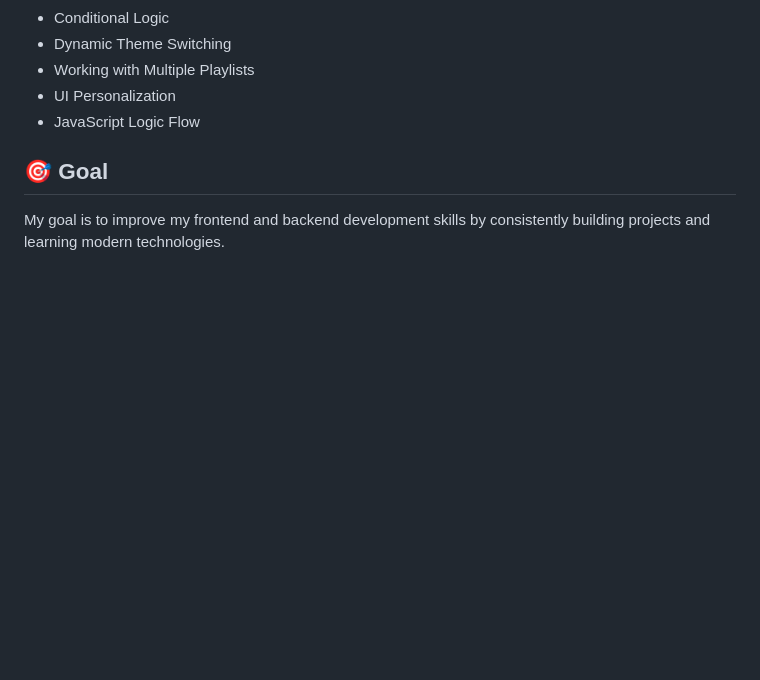
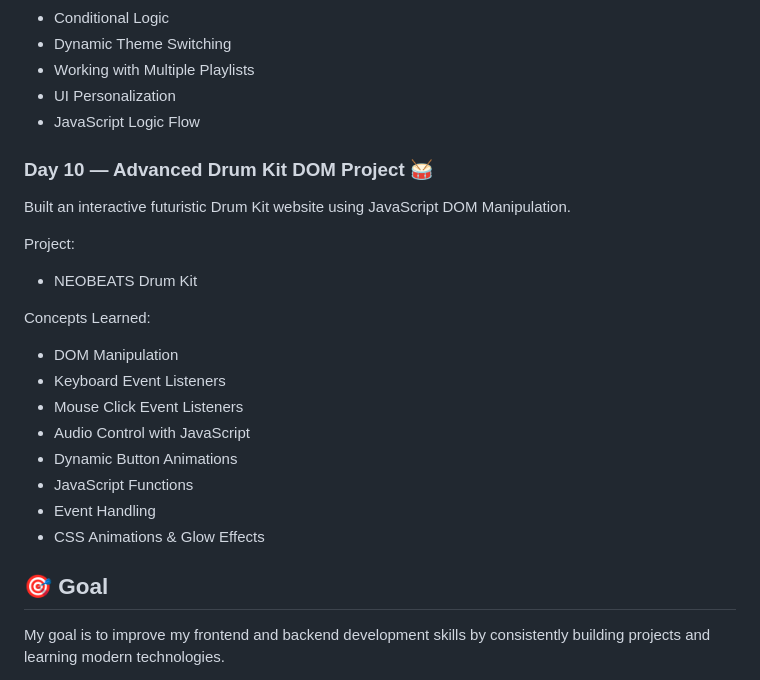
Before and after one commit to michaeljosewin2007-lgtm/Full-Stack-Development, a Markdown page: README.md, the part around the change. GitHub-like rendering; blank space fills up the shorter version.

```diff
--- a/README.md
+++ b/README.md
@@ -135,6 +135,23 @@ Concepts Learned:
 - UI Personalization
 - JavaScript Logic Flow
 
+### Day 10 — Advanced Drum Kit DOM Project 🥁
+
+Built an interactive futuristic Drum Kit website using JavaScript DOM Manipulation.
+
+Project:
+- NEOBEATS Drum Kit
+
+Concepts Learned:
+- DOM Manipulation
+- Keyboard Event Listeners
+- Mouse Click Event Listeners
+- Audio Control with JavaScript
+- Dynamic Button Animations
+- JavaScript Functions
+- Event Handling
+- CSS Animations & Glow Effects
+
 
 ## 🎯 Goal
 
```
